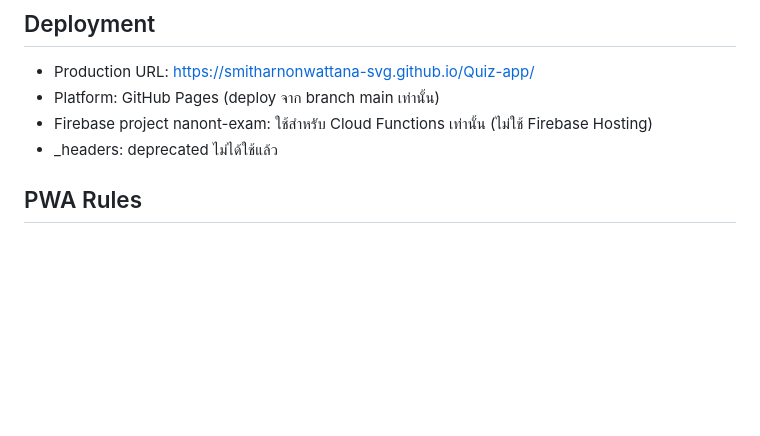
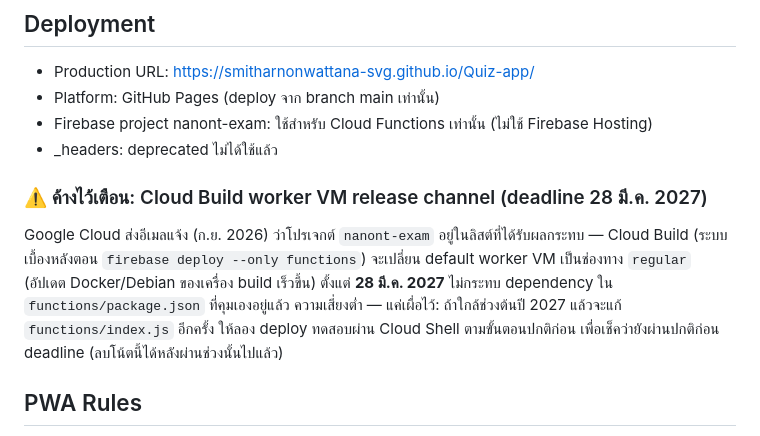
Before and after one commit to smitharnonwattana-svg/Quiz-app, a Markdown page: CLAUDE.md, the part around the change. Drawn GitHub-style; blank space fills up the shorter version.

Commit message:
Note Cloud Build worker VM channel deadline for nanont-exam project
Co-Authored-By: Claude Sonnet 5 <noreply@anthropic.com>
Claude-Session: https://claude.ai/code/session_01B29x3u3UBxxCoieBbzHAoy

```diff
--- a/CLAUDE.md
+++ b/CLAUDE.md
@@ -72,6 +72,14 @@ git remote set-url origin https://github.com/smitharnonwattana-svg/Quiz-app.git
 - Platform: GitHub Pages (deploy จาก branch main เท่านั้น)
 - Firebase project nanont-exam: ใช้สำหรับ Cloud Functions เท่านั้น (ไม่ใช้ Firebase Hosting)
 - _headers: deprecated ไม่ได้ใช้แล้ว
+
+### ⚠️ ค้างไว้เตือน: Cloud Build worker VM release channel (deadline 28 มี.ค. 2027)
+Google Cloud ส่งอีเมลแจ้ง (ก.ย. 2026) ว่าโปรเจกต์ `nanont-exam` อยู่ในลิสต์ที่ได้รับผลกระทบ —
+Cloud Build (ระบบเบื้องหลังตอน `firebase deploy --only functions`) จะเปลี่ยน default worker VM
+เป็นช่องทาง `regular` (อัปเดต Docker/Debian ของเครื่อง build เร็วขึ้น) ตั้งแต่ **28 มี.ค. 2027**
+ไม่กระทบ dependency ใน `functions/package.json` ที่คุมเองอยู่แล้ว ความเสี่ยงต่ำ — แค่เผื่อไว้:
+ถ้าใกล้ช่วงต้นปี 2027 แล้วจะแก้ `functions/index.js` อีกครั้ง ให้ลอง deploy ทดสอบผ่าน Cloud
+Shell ตามขั้นตอนปกติก่อน เพื่อเช็คว่ายังผ่านปกติก่อน deadline (ลบโน้ตนี้ได้หลังผ่านช่วงนั้นไปแล้ว)
 
 ## PWA Rules
 - App ติดตั้งได้บน iPad/iPhone ผ่าน Safari → Add to Home Screen
```
